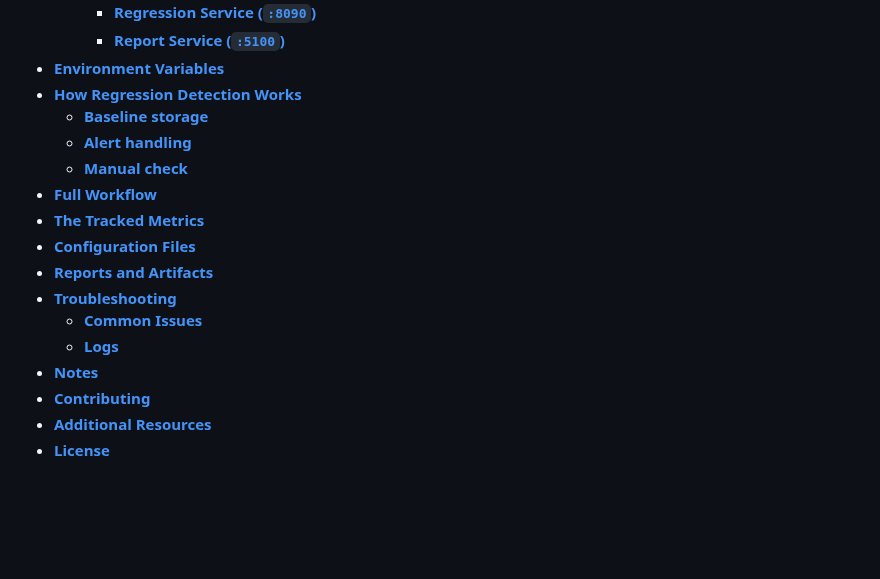
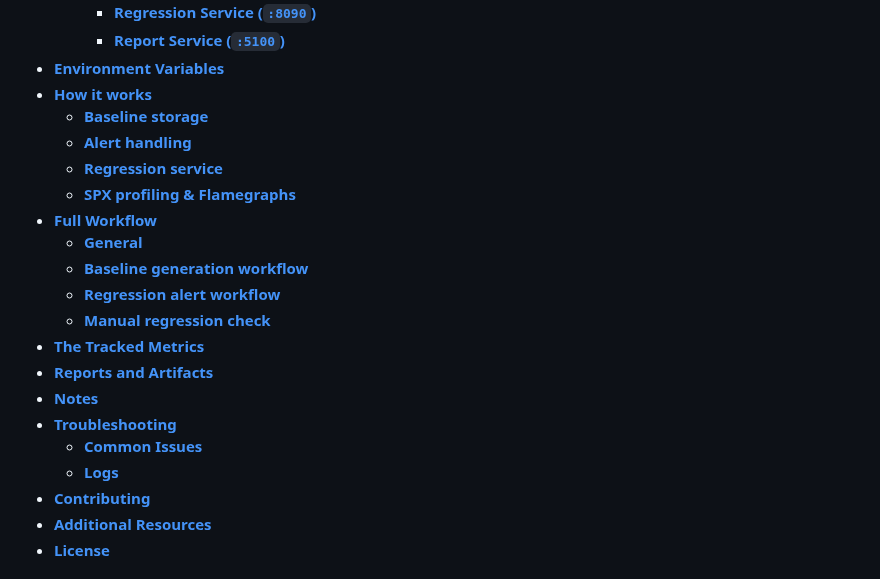
Before and after one commit to khalid-el-masnaoui/Performance-Observability-Automated-Regression-Detection-Pipeline, a Markdown page: README.md, the part around the change. Rendered like a GitHub page; blank space fills up the shorter version.

Commit message:
Update ToC

```diff
--- a/README.md
+++ b/README.md
@@ -30,18 +30,22 @@ This project is intended as a practical demo of how to wire **PHP request metric
          - **[Regression Service (`:8090`)](#regression-service-8090)**
          - **[Report Service (`:5100`)](#report-service-5100)**
    - **[Environment Variables](#environment-variables)**
-   - **[How Regression Detection Works](#how-regression-detection-works)**
+   - **[How it works](#how-it-works)**
       - **[Baseline storage](#baseline-storage)**
       - **[Alert handling](#alert-handling)**
-      - **[Manual check](#manual-check)**
+      - **[Regression service](#regression-service)**
+      - **[SPX profiling & Flamegraphs](#spx-profiling-flamegraphs)**
    - **[Full Workflow](#full-workflow)**
+      - **[General](#general)**
+      - **[Baseline generation workflow](#baseline-generation-workflow)**
+      - **[Regression alert workflow](#regression-alert-workflow)**
+      - **[Manual regression check](#manual-regression-check)**
    - **[The Tracked Metrics](#the-tracked-metrics)**
-   - **[Configuration Files](#configuration-files)**
    - **[Reports and Artifacts](#reports-and-artifacts)**
+   - **[Notes](#notes)**
    - **[Troubleshooting](#troubleshooting)**
       - **[Common Issues](#common-issues)**
       - **[Logs](#logs)**
-   - **[Notes](#notes)**
    - **[Contributing](#contributing)**
    - **[Additional Resources](#additional-resources)**
    - **[License](#license)**
```
